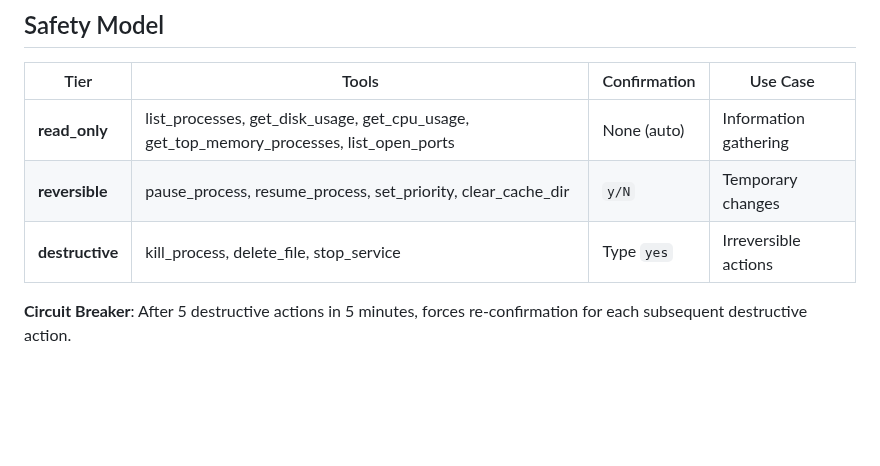
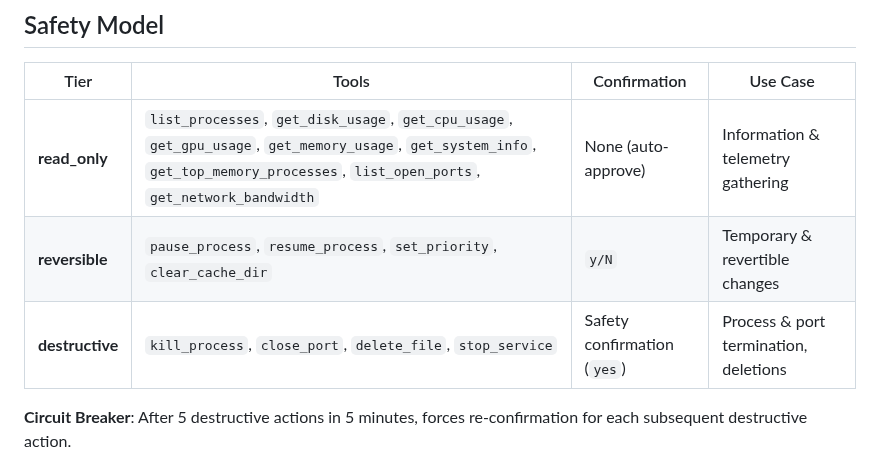
Before and after one commit to hirakjyoti08/sentinel-ai_os_agent, a Markdown page: README.md, the part around one of its changes. GitHub-like rendering; blank space fills up the shorter version.

```diff
--- a/README.md
+++ b/README.md
@@ -147,9 +172,9 @@ ai-os-agent/
 
 | Tier | Tools | Confirmation | Use Case |
 |------|-------|--------------|----------|
-| **read_only** | list_processes, get_disk_usage, get_cpu_usage, get_top_memory_processes, list_open_ports | None (auto) | Information gathering |
-| **reversible** | pause_process, resume_process, set_priority, clear_cache_dir | `y/N` | Temporary changes |
-| **destructive** | kill_process, delete_file, stop_service | Type `yes` | Irreversible actions |
+| **read_only** | `list_processes`, `get_disk_usage`, `get_cpu_usage`, `get_gpu_usage`, `get_memory_usage`, `get_system_info`, `get_top_memory_processes`, `list_open_ports`, `get_network_bandwidth` | None (auto-approve) | Information & telemetry gathering |
+| **reversible** | `pause_process`, `resume_process`, `set_priority`, `clear_cache_dir` | `y/N` | Temporary & revertible changes |
+| **destructive** | `kill_process`, `close_port`, `delete_file`, `stop_service` | Safety confirmation (`yes`) | Process & port termination, deletions |
 
 **Circuit Breaker**: After 5 destructive actions in 5 minutes, forces re-confirmation for each subsequent destructive action.
 
```
Also changed, not shown: other parts of README.md (+33 -8 lines), assets/sentinel_preview.png (added).
